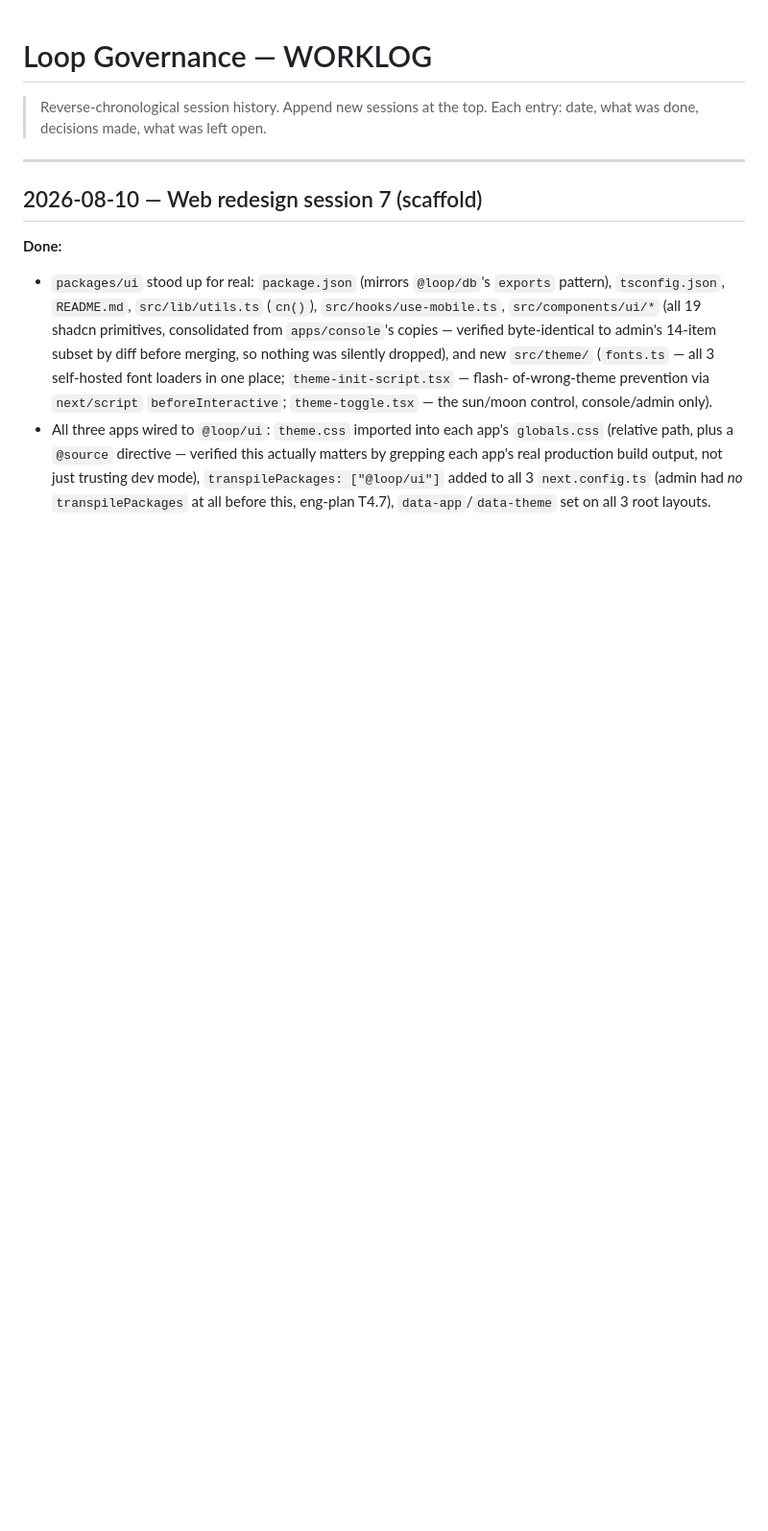
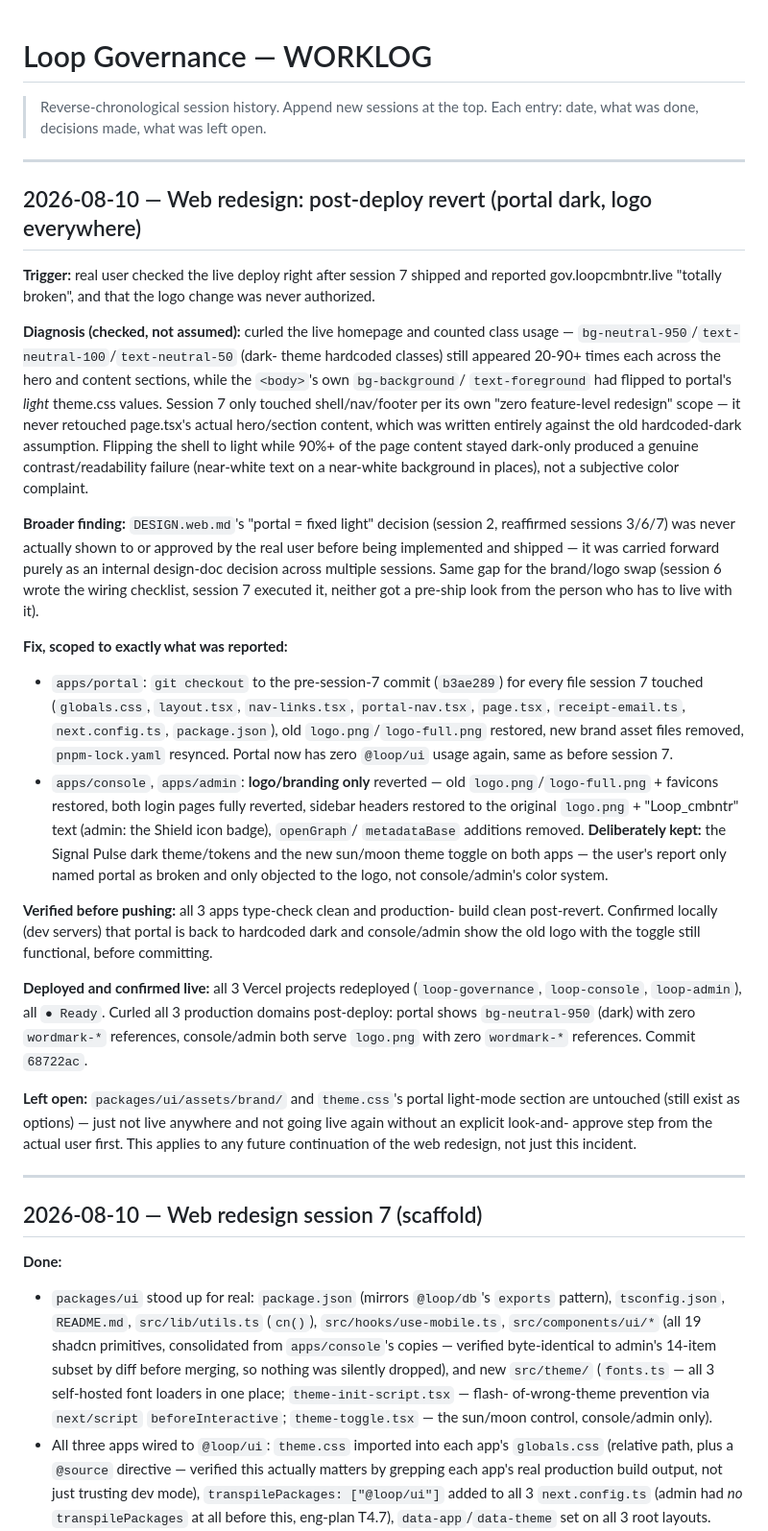
Before and after one commit to SamuelLoop/loop-governance, a Markdown page: docs/continuity/WORKLOG.md, the part around the change. Shown at 96% size. GitHub-like rendering; blank space fills up the shorter version.

Commit message:
Document the portal/logo revert in continuity docs
Records the post-deploy correction in commit 68722ac: what was
reported, what was diagnosed, what was reverted vs deliberately kept,
and the standing rule going forward (explicit user sign-off before any
further light-mode/brand-asset work on portal ships to production).

🤖 Generated with [Claude Code](https://claude.com/claude-code)

```diff
--- a/docs/continuity/WORKLOG.md
+++ b/docs/continuity/WORKLOG.md
@@ -2,6 +2,67 @@
 
 > Reverse-chronological session history. Append new sessions at the top.
 > Each entry: date, what was done, decisions made, what was left open.
+
+---
+
+## 2026-08-10 — Web redesign: post-deploy revert (portal dark, logo everywhere)
+
+**Trigger:** real user checked the live deploy right after session 7 shipped
+and reported gov.loopcmbntr.live "totally broken", and that the logo change
+was never authorized.
+
+**Diagnosis (checked, not assumed):** curled the live homepage and counted
+class usage — `bg-neutral-950`/`text-neutral-100`/`text-neutral-50` (dark-
+theme hardcoded classes) still appeared 20-90+ times each across the hero
+and content sections, while the `<body>`'s own `bg-background`/
+`text-foreground` had flipped to portal's *light* theme.css values. Session
+7 only touched shell/nav/footer per its own "zero feature-level redesign"
+scope — it never retouched page.tsx's actual hero/section content, which
+was written entirely against the old hardcoded-dark assumption. Flipping
+the shell to light while 90%+ of the page content stayed dark-only
+produced a genuine contrast/readability failure (near-white text on a
+near-white background in places), not a subjective color complaint.
+
+**Broader finding:** `DESIGN.web.md`'s "portal = fixed light" decision
+(session 2, reaffirmed sessions 3/6/7) was never actually shown to or
+approved by the real user before being implemented and shipped — it was
+carried forward purely as an internal design-doc decision across multiple
+sessions. Same gap for the brand/logo swap (session 6 wrote the wiring
+checklist, session 7 executed it, neither got a pre-ship look from the
+person who has to live with it).
+
+**Fix, scoped to exactly what was reported:**
+- `apps/portal`: `git checkout` to the pre-session-7 commit (`b3ae289`)
+  for every file session 7 touched (`globals.css`, `layout.tsx`,
+  `nav-links.tsx`, `portal-nav.tsx`, `page.tsx`, `receipt-email.ts`,
+  `next.config.ts`, `package.json`), old `logo.png`/`logo-full.png`
+  restored, new brand asset files removed, `pnpm-lock.yaml` resynced.
+  Portal now has zero `@loop/ui` usage again, same as before session 7.
+- `apps/console`, `apps/admin`: **logo/branding only** reverted — old
+  `logo.png`/`logo-full.png` + favicons restored, both login pages fully
+  reverted, sidebar headers restored to the original `logo.png` +
+  "Loop_cmbntr" text (admin: the Shield icon badge), `openGraph`/
+  `metadataBase` additions removed. **Deliberately kept:** the Signal
+  Pulse dark theme/tokens and the new sun/moon theme toggle on both apps
+  — the user's report only named portal as broken and only objected to
+  the logo, not console/admin's color system.
+
+**Verified before pushing:** all 3 apps type-check clean and production-
+build clean post-revert. Confirmed locally (dev servers) that portal is
+back to hardcoded dark and console/admin show the old logo with the
+toggle still functional, before committing.
+
+**Deployed and confirmed live:** all 3 Vercel projects redeployed
+(`loop-governance`, `loop-console`, `loop-admin`), all `● Ready`. Curled
+all 3 production domains post-deploy: portal shows `bg-neutral-950`
+(dark) with zero `wordmark-*` references, console/admin both serve
+`logo.png` with zero `wordmark-*` references. Commit `68722ac`.
+
+**Left open:** `packages/ui/assets/brand/` and `theme.css`'s portal
+light-mode section are untouched (still exist as options) — just not
+live anywhere and not going live again without an explicit look-and-
+approve step from the actual user first. This applies to any future
+continuation of the web redesign, not just this incident.
 
 ---
 
```
Also changed, not shown: docs/continuity/NEXT.md (+31 -0 lines).
